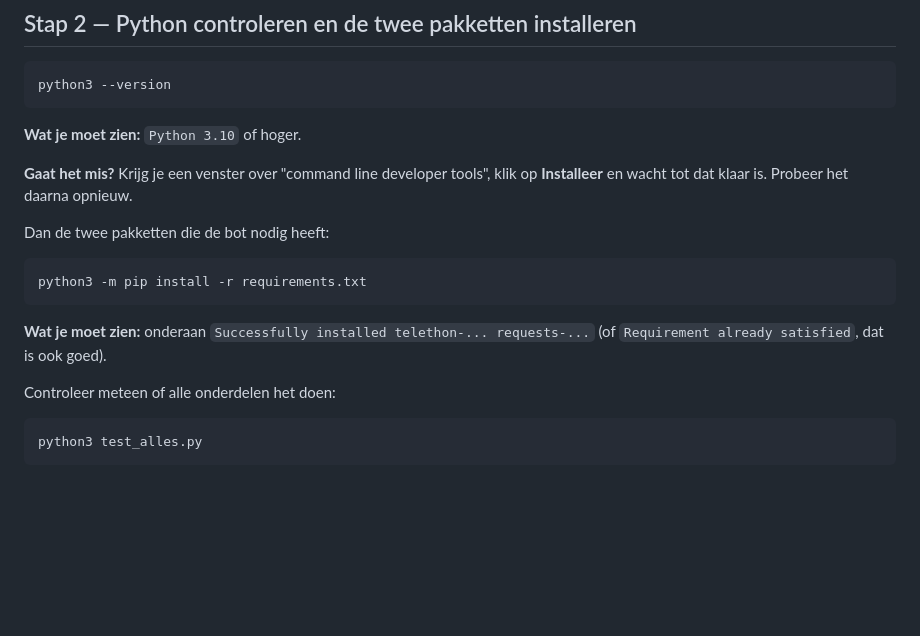
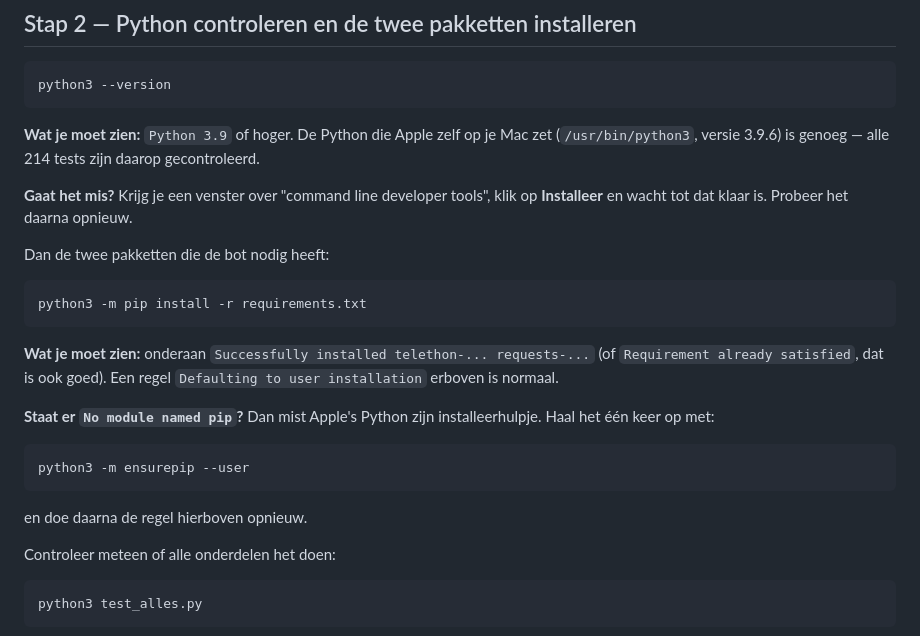
Before and after one commit to spitsss/publieke-test, a Markdown page: ca-sniper/STARTEN.md, the part around the change. Drawn GitHub-style; blank space fills up the shorter version.

Commit message:
Corrigeer de Python-eis naar 3.9 en noem de pip-omweg
De handleiding eiste Python 3.10 of nieuwer. Dat was te streng: alle 214
tests slagen op een echte Python 3.9.23, en telethon 1.36 en requests
2.32.3 installeren en importeren daar zonder problemen. De Python die
Apple standaard op macOS zet (3.9.6) is dus genoeg.

Ook toegevoegd wat je doet als Apple's Python geen pip heeft
(python3 -m ensurepip --user).

Co-Authored-By: Claude Opus 5 <noreply@anthropic.com>
Claude-Session: https://claude.ai/code/session_01E37Y4bLtafvdZ82ouz2GQ4

````diff
--- a/ca-sniper/STARTEN.md
+++ b/ca-sniper/STARTEN.md
@@ -40,7 +40,9 @@ Sleep de map opnieuw vanuit Finder.
 python3 --version
 ```
 
-**Wat je moet zien:** `Python 3.10` of hoger.
+**Wat je moet zien:** `Python 3.9` of hoger. De Python die Apple zelf op je Mac
+zet (`/usr/bin/python3`, versie 3.9.6) is genoeg — alle 214 tests zijn daarop
+gecontroleerd.
 
 **Gaat het mis?** Krijg je een venster over "command line developer tools",
 klik op **Installeer** en wacht tot dat klaar is. Probeer het daarna opnieuw.
@@ -52,7 +54,17 @@ python3 -m pip install -r requirements.txt
 ```
 
 **Wat je moet zien:** onderaan `Successfully installed telethon-... requests-...`
-(of `Requirement already satisfied`, dat is ook goed).
+(of `Requirement already satisfied`, dat is ook goed). Een regel
+`Defaulting to user installation` erboven is normaal.
+
+**Staat er `No module named pip`?** Dan mist Apple's Python zijn installeerhulpje.
+Haal het één keer op met:
+
+```bash
+python3 -m ensurepip --user
+```
+
+en doe daarna de regel hierboven opnieuw.
 
 Controleer meteen of alle onderdelen het doen:
 
````
Also changed, not shown: ca-sniper/LEESMIJ.md (+2 -1 lines).
